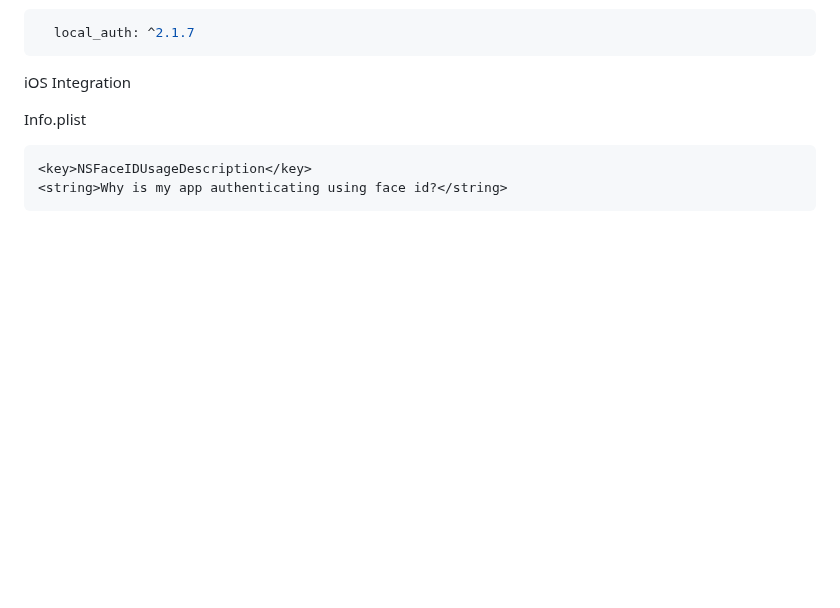
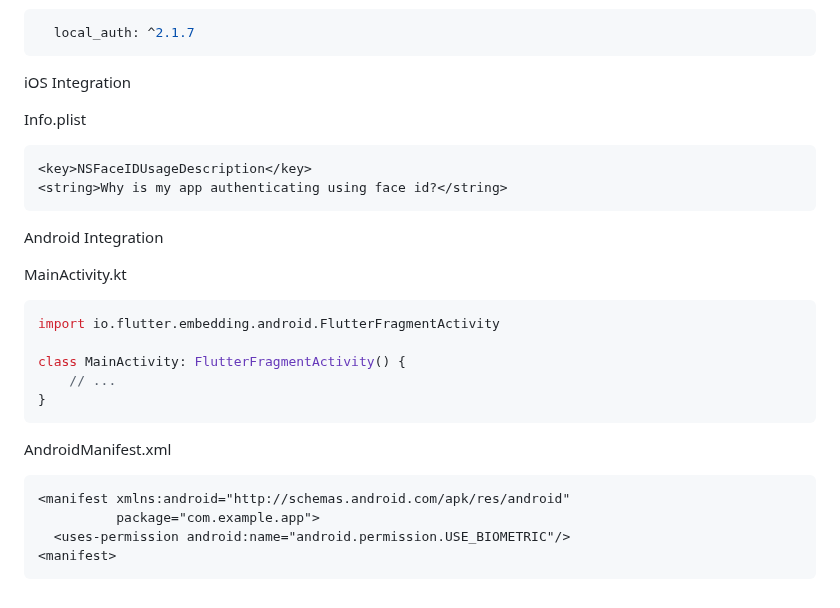
Before and after one commit to YamamotoDesu/flutter_setup, a Markdown page: README.md, the part around the change. Rendered like a GitHub page; blank space fills up the shorter version.

````diff
--- a/README.md
+++ b/README.md
@@ -1219,3 +1219,22 @@ Info.plist
 <key>NSFaceIDUsageDescription</key>
 <string>Why is my app authenticating using face id?</string>
 ```
+
+Android Integration
+
+MainActivity.kt
+```dart
+import io.flutter.embedding.android.FlutterFragmentActivity
+
+class MainActivity: FlutterFragmentActivity() {
+    // ...
+}
+```
+
+AndroidManifest.xml
+```xml
+<manifest xmlns:android="http://schemas.android.com/apk/res/android"
+          package="com.example.app">
+  <uses-permission android:name="android.permission.USE_BIOMETRIC"/>
+<manifest>
+```
````
